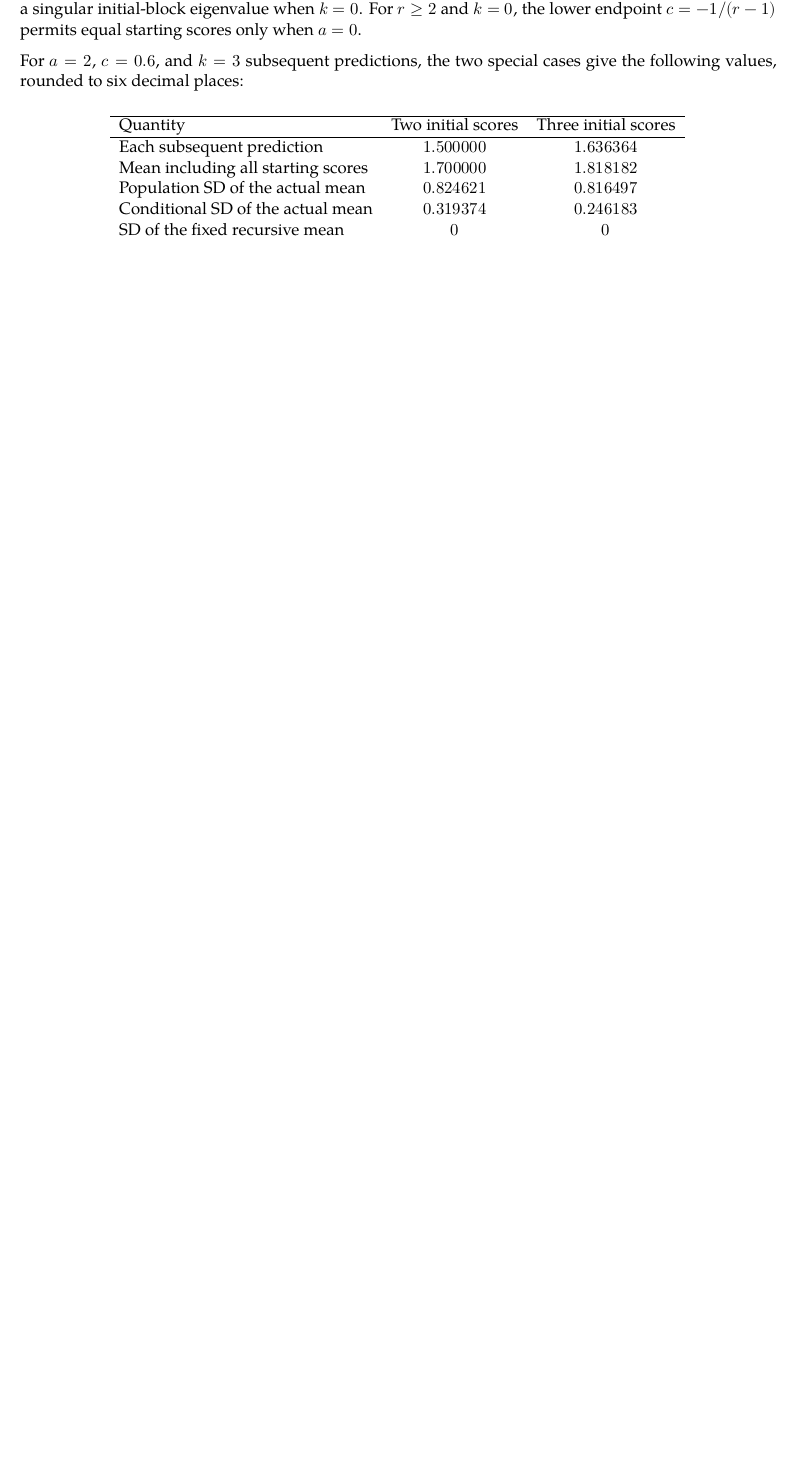
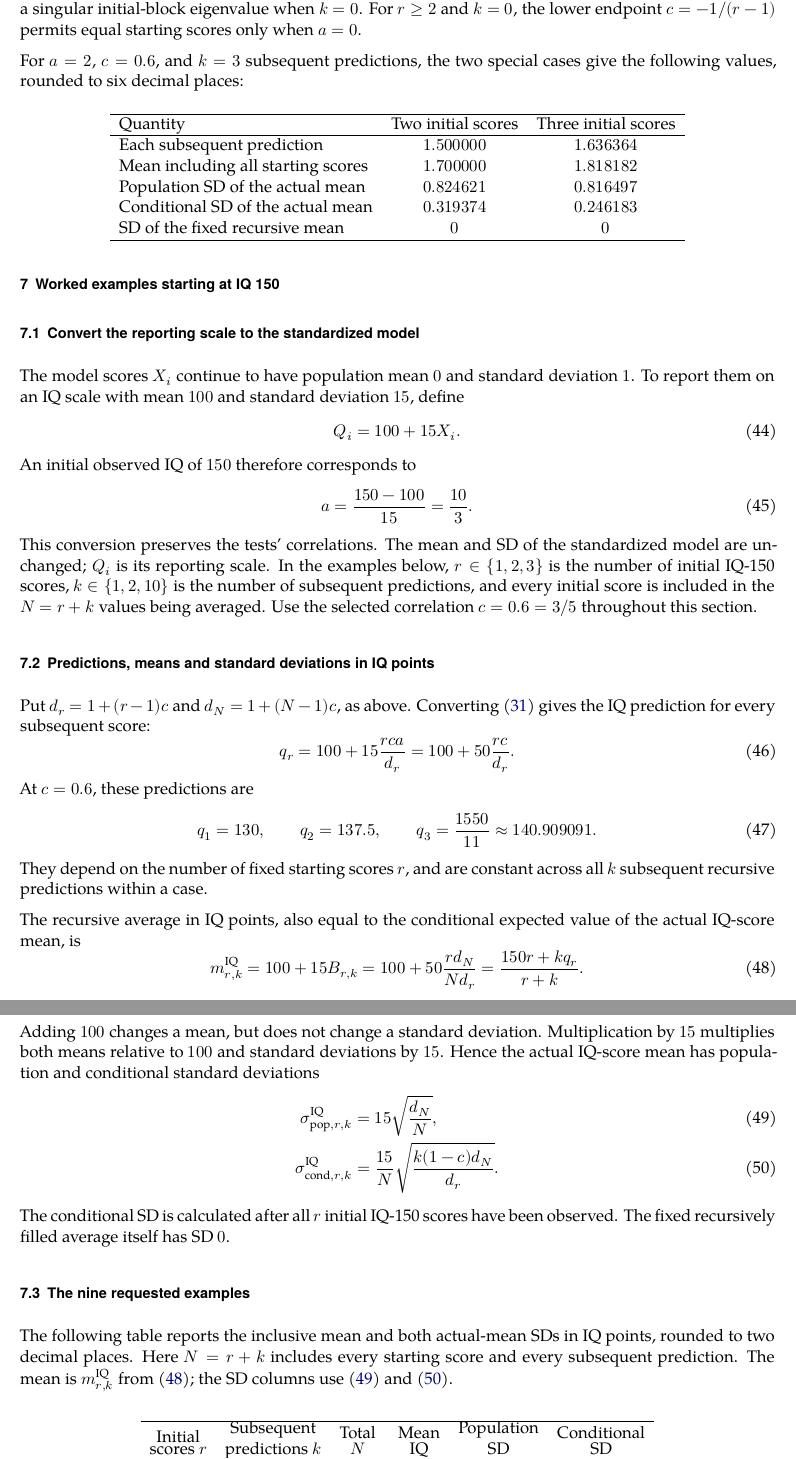
Before and after one commit to AndersH3/composite_iq_checked_claims, a LaTeX paper (analyses/sequential-conditional-means/sequential_conditional_means.tex): part of page 10 of 11 before the commit and two parts of pages 10 and 11 of 12 after it, the two joined at a grey line, cut so that both start at the same text, the shorter picture padded with empty space. Compiled offline with XeLaTeX; a missing font is replaced by an installed copy or a similar font.

Commit message:
Add IQ 150 examples for one, two and ten later predictions
Use the selected correlation 0.6 and the reporting scale IQ=100+15X, mapping IQ150 to standardized a=10/3. Tabulate all nine combinations of one, two or three initial IQ150 scores with k=1,2,10 subsequent predictions. Include every initial score in the mean and report population and conditional SDs in IQ points.

Add scale-conversion formulas, a worked exact-fraction example, README tables and the reviewed thirteen-page PDF. The numeric table agrees with exact-rational arithmetic and direct Gaussian block conditioning. Validation: PDF build and visual review; make check passed with 343 tests and the existing contract, lint and scoped symbolic gates.

```diff
--- a/analyses/sequential-conditional-means/sequential_conditional_means.tex
+++ b/analyses/sequential-conditional-means/sequential_conditional_means.tex
@@ -644,3 +646,85 @@ SD of the fixed recursive mean & \(0\) & \(0\) \\
 \end{tabular}
 \end{center}
 
+\section{Worked examples starting at IQ 150}
+\label{sec:iq150-examples}
+
+\subsection{Convert the reporting scale to the standardized model}
+The model scores \(X_i\) continue to have population mean \(0\) and
+standard deviation \(1\). To report them on an IQ scale with mean \(100\)
+and standard deviation \(15\), define
+\begin{equation}
+  Q_i=100+15X_i.
+  \label{eq:iq-scale}
+\end{equation}
+An initial observed IQ of \(150\) therefore corresponds to
+\begin{equation}
+  a=\frac{150-100}{15}=\frac{10}{3}.
+  \label{eq:iq150-start}
+\end{equation}
+This conversion preserves the tests' correlations. The mean and SD of the
+standardized model are unchanged; \(Q_i\) is its reporting scale. In the
+examples below, \(r\in\{1,2,3\}\) is the number of initial IQ-150 scores,
+\(k\in\{1,2,10\}\) is the number of subsequent predictions, and every
+initial score is included in the \(N=r+k\) values being averaged.
+Use the selected correlation \(c=0.6=3/5\) throughout this section.
+
+\subsection{Predictions, means and standard deviations in IQ points}
+Put \(d_r=1+(r-1)c\) and \(d_N=1+(N-1)c\), as above. Converting
+\eqref{eq:multiple-predictions} gives the IQ prediction for every subsequent
+score:
+\begin{equation}
+  q_r=100+15\frac{rca}{d_r}
+      =100+50\frac{rc}{d_r}.
+  \label{eq:iq150-prediction}
+\end{equation}
+At \(c=0.6\), these predictions are
+\begin{equation}
+  q_1=130,\qquad q_2=137.5,\qquad
+  q_3=\frac{1550}{11}\approx140.909091.
+  \label{eq:iq150-predictions}
+\end{equation}
+They depend on the number of fixed starting scores \(r\), and are constant
+across all \(k\) subsequent recursive predictions within a case.
+
+The recursive average in IQ points, also equal to the conditional expected
+value of the actual IQ-score mean, is
+\begin{equation}
+  m_{r,k}^{\mathrm{IQ}}
+    =100+15B_{r,k}
+    =100+50\frac{r d_N}{N d_r}
+    =\frac{150r+kq_r}{r+k}.
+  \label{eq:iq150-mean}
+\end{equation}
+Adding \(100\) changes a mean, but does not change a standard deviation.
+Multiplication by \(15\) multiplies both means relative to \(100\) and
+standard deviations by \(15\). Hence the actual IQ-score mean has
+population and conditional standard deviations
+\begin{align}
+  \sigma_{\mathrm{pop},r,k}^{\mathrm{IQ}}
+    &=15\sqrt{\frac{d_N}{N}},
+      \label{eq:iq150-population-sd}\\
+  \sigma_{\mathrm{cond},r,k}^{\mathrm{IQ}}
+    &=\frac{15}{N}\sqrt{\frac{k(1-c)d_N}{d_r}}.
+      \label{eq:iq150-conditional-sd}
+\end{align}
+The conditional SD is calculated after all \(r\) initial IQ-150 scores have
+been observed. The fixed recursively filled average itself has SD \(0\).
+
+\subsection{The nine requested examples}
+The following table reports the inclusive mean and both actual-mean SDs in
+IQ points, rounded to two decimal places. Here \(N=r+k\) includes every
+starting score and every subsequent prediction. The mean is
+\(m_{r,k}^{\mathrm{IQ}}\) from \eqref{eq:iq150-mean}; the SD columns use
+\eqref{eq:iq150-population-sd} and \eqref{eq:iq150-conditional-sd}.
+
+\begin{center}
+\begin{tabular}{rrr r r r}
+\hline
+\shortstack{Initial\\scores \(r\)} &
+\shortstack{Subsequent\\predictions \(k\)} &
+\shortstack{Total\\\(N\)} &
+\shortstack{Mean\\IQ} &
+\shortstack{Population\\SD} &
+\shortstack{Conditional\\SD} \\
+\hline
```
Also changed, not shown: README.md, analyses/sequential-conditional-means/README.md, analyses/sequential-conditional-means/output/pdf/sequential_conditional_means.pdf, analyses/sequential-conditional-means/sequential_conditional_means.tex (31 more changed lines).
